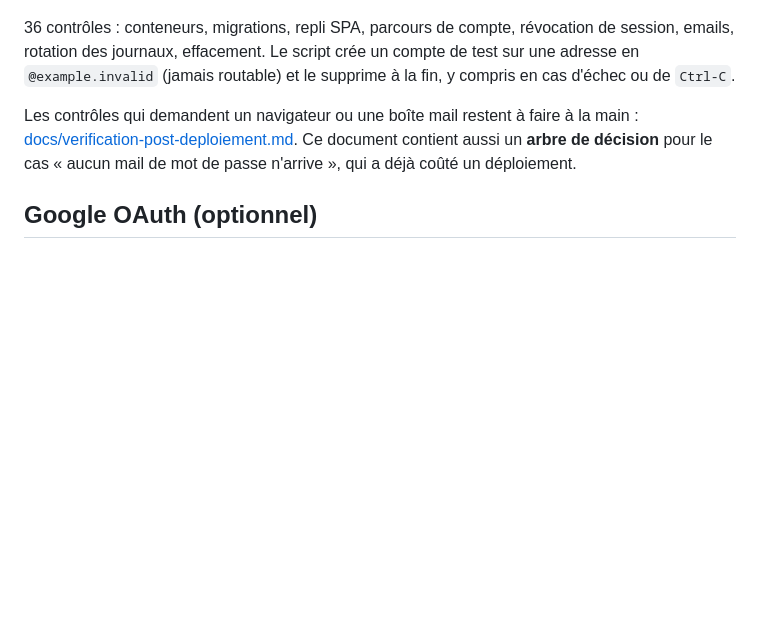
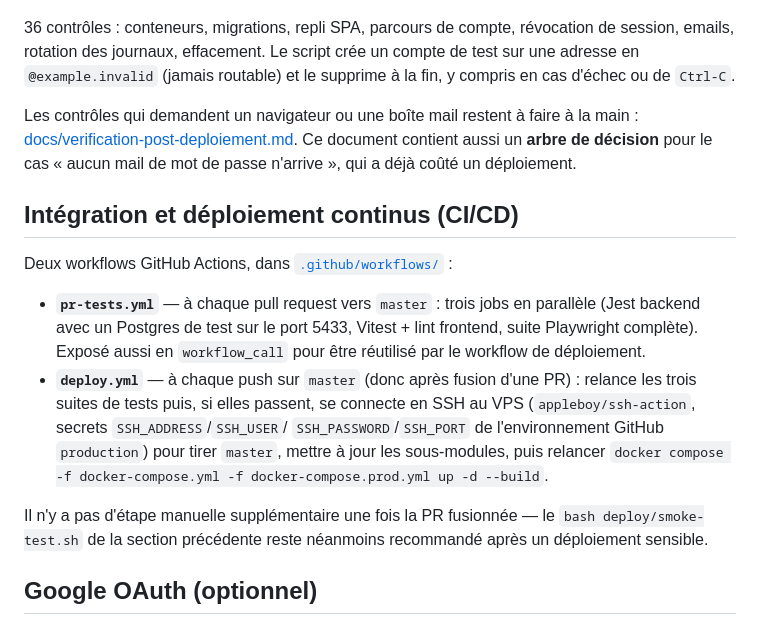
Before and after one commit to Gretsok/amimot-root, a Markdown page: README.md, the part around the change. GitHub-like rendering; blank space fills up the shorter version.

Commit message:
Document the new CI/CD workflows in README
Add a section covering pr-tests.yml and deploy.yml so contributors
know the automated test/deploy pipeline exists and how it works.

Co-Authored-By: Claude Sonnet 5 <noreply@anthropic.com>

```diff
--- a/README.md
+++ b/README.md
@@ -169,6 +169,25 @@ main : [docs/verification-post-deploiement.md](docs/verification-post-deploiemen
 Ce document contient aussi un **arbre de décision** pour le cas « aucun mail de
 mot de passe n'arrive », qui a déjà coûté un déploiement.
 
+## Intégration et déploiement continus (CI/CD)
+
+Deux workflows GitHub Actions, dans [`.github/workflows/`](.github/workflows/) :
+
+- **`pr-tests.yml`** — à chaque pull request vers `master` : trois jobs en
+  parallèle (Jest backend avec un Postgres de test sur le port 5433, Vitest +
+  lint frontend, suite Playwright complète). Exposé aussi en `workflow_call`
+  pour être réutilisé par le workflow de déploiement.
+- **`deploy.yml`** — à chaque push sur `master` (donc après fusion d'une PR) :
+  relance les trois suites de tests puis, si elles passent, se connecte en SSH
+  au VPS (`appleboy/ssh-action`, secrets `SSH_ADDRESS`/`SSH_USER`/
+  `SSH_PASSWORD`/`SSH_PORT` de l'environnement GitHub `production`) pour tirer
+  `master`, mettre à jour les sous-modules, puis relancer
+  `docker compose -f docker-compose.yml -f docker-compose.prod.yml up -d --build`.
+
+Il n'y a pas d'étape manuelle supplémentaire une fois la PR fusionnée — le
+`bash deploy/smoke-test.sh` de la section précédente reste néanmoins recommandé
+après un déploiement sensible.
+
 ## Google OAuth (optionnel)
 
 Les routes `/api/auth/google*` répondent `501` tant que `GOOGLE_CLIENT_ID` et
```
